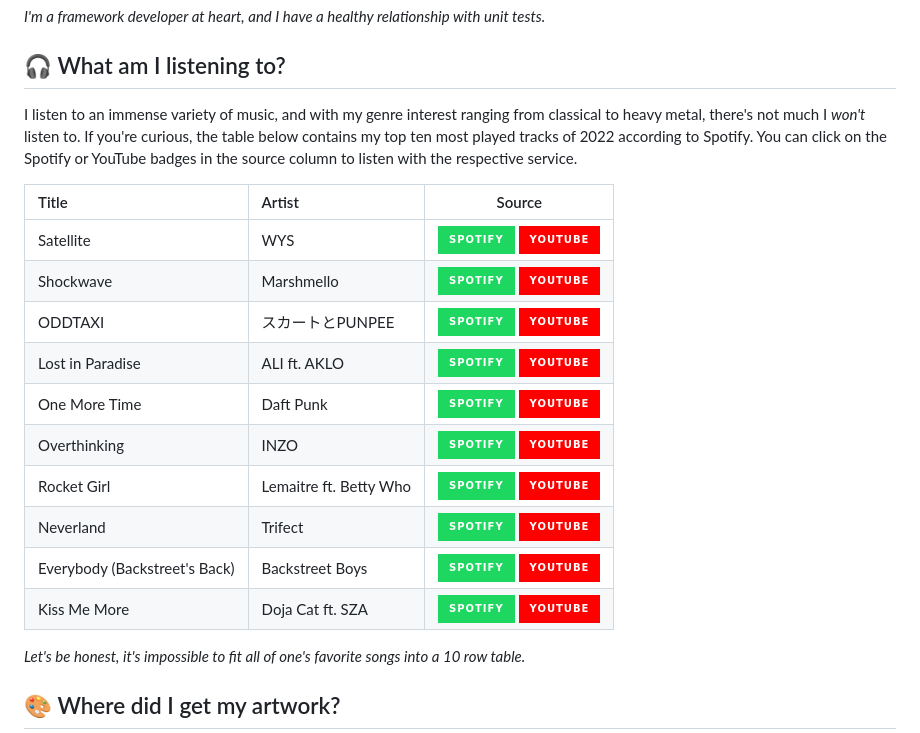
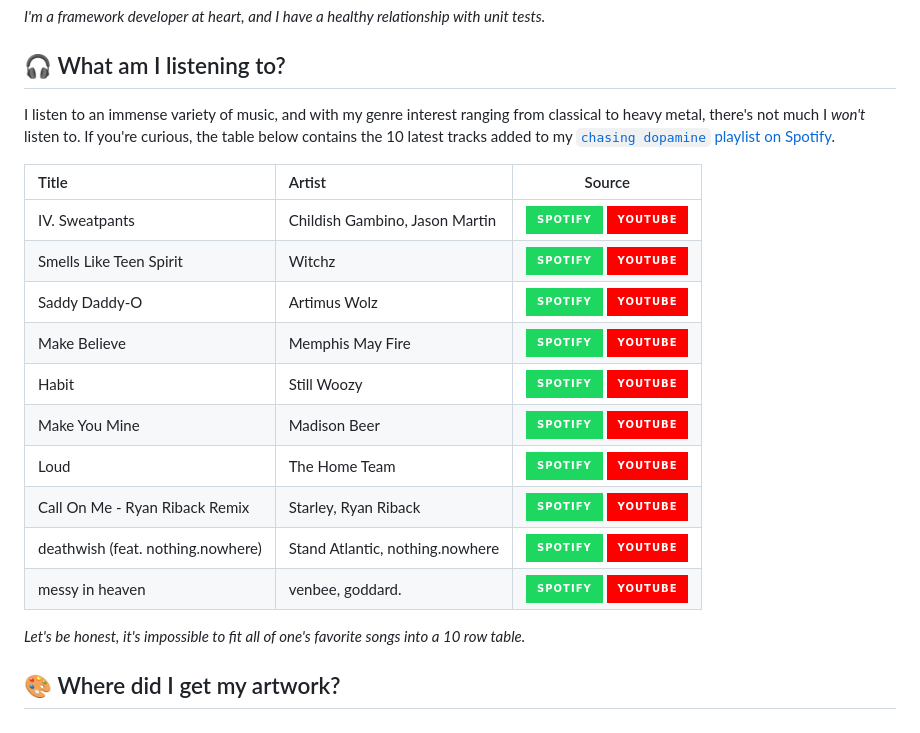
Before and after one commit to tacosontitan/tacosontitan, a Markdown page: README.md, the part around one of its changes. Rendered like a GitHub page; badges without logos.

Commit message:
Updated music section.

```diff
--- a/README.md
+++ b/README.md
@@ -33,20 +33,20 @@ As a senior C# developer with a decade of experience working in .NET environment
 
 ## 🎧 What am I listening to?
 
-I listen to an immense variety of music, and with my genre interest ranging from classical to heavy metal, there's not much I *won't* listen to. If you're curious, the table below contains my top ten most played tracks of 2022 according to Spotify. You can click on the Spotify or YouTube badges in the source column to listen with the respective service.
+I listen to an immense variety of music, and with my genre interest ranging from classical to heavy metal, there's not much I *won't* listen to. If you're curious, the table below contains the 10 latest tracks added to my [`chasing dopamine` playlist on Spotify](https://open.spotify.com/playlist/5r8boOQd4Wf3NmCM8cOiST?si=9a64d134213444fa).
 
-| Title                         | Artist                 |                                       Source                                        |
-|:------------------------------|:-----------------------|:-----------------------------------------------------------------------------------:|
-| Satellite                     | WYS                    | [![Listen on Spotify][spotify-badge]][s0] [![Listen on YouTube][youtube-badge]][y0] |
-| Shockwave                     | Marshmello             | [![Listen on Spotify][spotify-badge]][s1] [![Listen on YouTube][youtube-badge]][y1] |
-| ODDTAXI                       | スカートとPUNPEE        | [![Listen on Spotify][spotify-badge]][s2] [![Listen on YouTube][youtube-badge]][y2] |
-| Lost in Paradise              | ALI ft. AKLO           | [![Listen on Spotify][spotify-badge]][s3] [![Listen on YouTube][youtube-badge]][y3] |
-| One More Time                 | Daft Punk              | [![Listen on Spotify][spotify-badge]][s4] [![Listen on YouTube][youtube-badge]][y4] |
-| Overthinking                  | INZO                   | [![Listen on Spotify][spotify-badge]][s5] [![Listen on YouTube][youtube-badge]][y5] |
-| Rocket Girl                   | Lemaitre ft. Betty Who | [![Listen on Spotify][spotify-badge]][s6] [![Listen on YouTube][youtube-badge]][y6] |
-| Neverland                     | Trifect                | [![Listen on Spotify][spotify-badge]][s7] [![Listen on YouTube][youtube-badge]][y7] |
-| Everybody (Backstreet's Back) | Backstreet Boys        | [![Listen on Spotify][spotify-badge]][s8] [![Listen on YouTube][youtube-badge]][y8] |
-| Kiss Me More                  | Doja Cat ft. SZA       | [![Listen on Spotify][spotify-badge]][s9] [![Listen on YouTube][youtube-badge]][y9] |
+| Title                             | Artist                          |                                       Source                                        |
+|:----------------------------------|:--------------------------------|:-----------------------------------------------------------------------------------:|
+| IV. Sweatpants                    | Childish Gambino, Jason Martin  | [![Listen on Spotify][spotify-badge]][s0] [![Listen on YouTube][youtube-badge]][y0] |
+| Smells Like Teen Spirit           | Witchz                          | [![Listen on Spotify][spotify-badge]][s1] [![Listen on YouTube][youtube-badge]][y1] |
+| Saddy Daddy-O                     | Artimus Wolz                    | [![Listen on Spotify][spotify-badge]][s2] [![Listen on YouTube][youtube-badge]][y2] |
+| Make Believe                      | Memphis May Fire                | [![Listen on Spotify][spotify-badge]][s3] [![Listen on YouTube][youtube-badge]][y3] |
+| Habit                             | Still Woozy                     | [![Listen on Spotify][spotify-badge]][s4] [![Listen on YouTube][youtube-badge]][y4] |
+| Make You Mine                     | Madison Beer                    | [![Listen on Spotify][spotify-badge]][s5] [![Listen on YouTube][youtube-badge]][y5] |
+| Loud                              | The Home Team                   | [![Listen on Spotify][spotify-badge]][s6] [![Listen on YouTube][youtube-badge]][y6] |
+| Call On Me - Ryan Riback Remix    | Starley, Ryan Riback            | [![Listen on Spotify][spotify-badge]][s7] [![Listen on YouTube][youtube-badge]][y7] |
+| deathwish (feat. nothing.nowhere) | Stand Atlantic, nothing.nowhere | [![Listen on Spotify][spotify-badge]][s8] [![Listen on YouTube][youtube-badge]][y8] |
+| messy in heaven                   | venbee, goddard.                | [![Listen on Spotify][spotify-badge]][s9] [![Listen on YouTube][youtube-badge]][y9] |
 
 *Let's be honest, it's impossible to fit all of one's favorite songs into a 10 row table.*
 
```
Also changed, not shown: other parts of README.md (+20 -20 lines).
